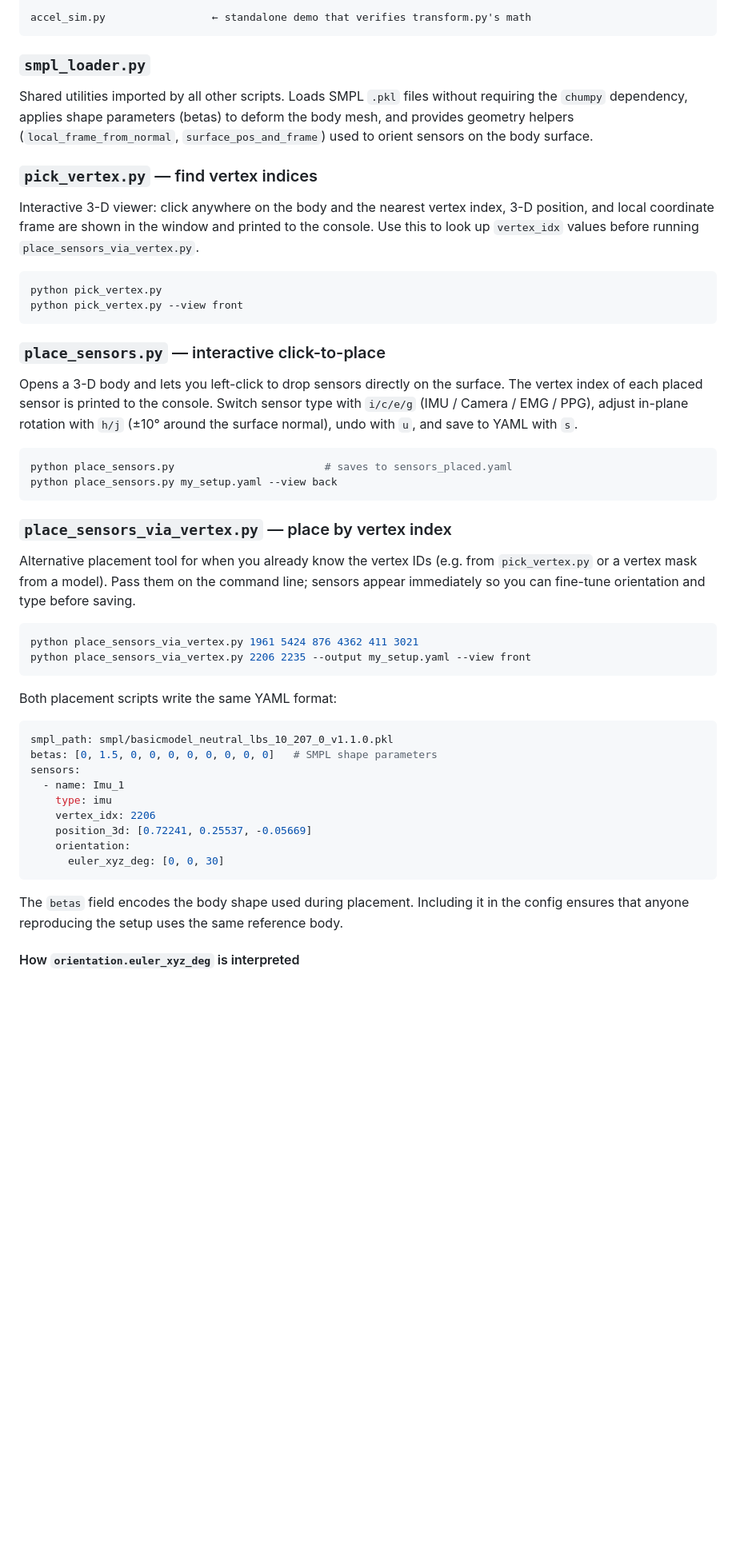
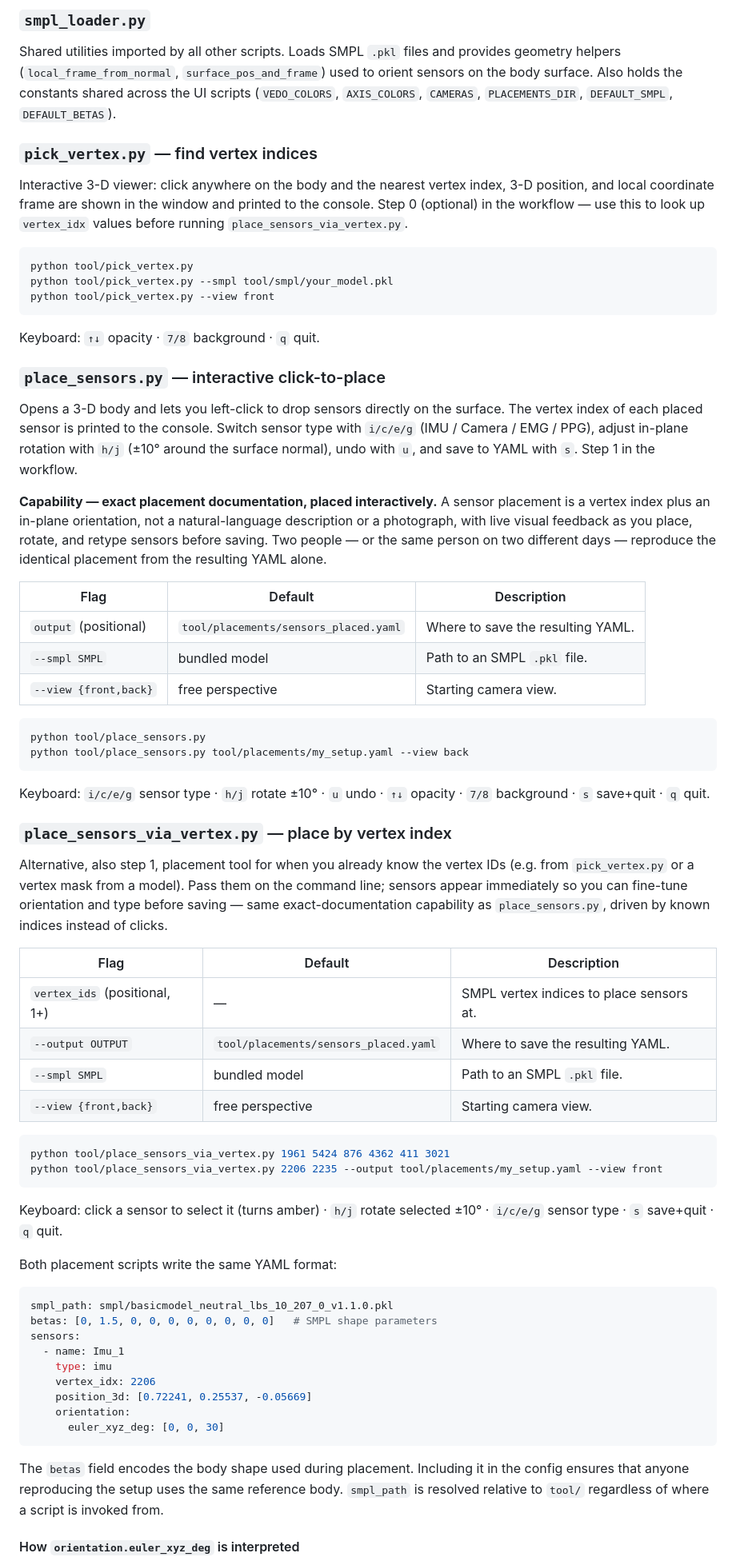
Before and after one commit to rilink/SMPLyReproducible, a Markdown page: README.md, the part around one of its changes. Shown at 80% size. Drawn GitHub-style; blank space fills up the shorter version.

````diff
--- a/README.md
+++ b/README.md
@@ -60,33 +62,52 @@ smpl_loader.py               ← shared foundation, imported by everything else
 
-accel_sim.py                 ← standalone demo that verifies transform.py's math
+### `smpl_loader.py`
+Shared utilities imported by all other scripts. Loads SMPL `.pkl` files and provides geometry helpers (`local_frame_from_normal`, `surface_pos_and_frame`) used to orient sensors on the body surface. Also holds the constants shared across the UI scripts (`VEDO_COLORS`, `AXIS_COLORS`, `CAMERAS`, `PLACEMENTS_DIR`, `DEFAULT_SMPL`, `DEFAULT_BETAS`).
+
+### `pick_vertex.py` — find vertex indices
+Interactive 3-D viewer: click anywhere on the body and the nearest vertex index, 3-D position, and local coordinate frame are shown in the window and printed to the console. Step 0 (optional) in the workflow — use this to look up `vertex_idx` values before running `place_sensors_via_vertex.py`.
+
+```bash
+python tool/pick_vertex.py
+python tool/pick_vertex.py --smpl tool/smpl/your_model.pkl
+python tool/pick_vertex.py --view front
 ```
 
-### `smpl_loader.py`
-Shared utilities imported by all other scripts. Loads SMPL `.pkl` files without requiring the `chumpy` dependency, applies shape parameters (betas) to deform the body mesh, and provides geometry helpers (`local_frame_from_normal`, `surface_pos_and_frame`) used to orient sensors on the body surface.
+Keyboard: `↑↓` opacity · `7/8` background · `q` quit.
 
-### `pick_vertex.py` — find vertex indices
-Interactive 3-D viewer: click anywhere on the body and the nearest vertex index, 3-D position, and local coordinate frame are shown in the window and printed to the console. Use this to look up `vertex_idx` values before running `place_sensors_via_vertex.py`.
+### `place_sensors.py` — interactive click-to-place
+Opens a 3-D body and lets you left-click to drop sensors directly on the surface. The vertex index of each placed sensor is printed to the console. Switch sensor type with `i/c/e/g` (IMU / Camera / EMG / PPG), adjust in-plane rotation with `h/j` (±10° around the surface normal), undo with `u`, and save to YAML with `s`. Step 1 in the workflow.
+
+**Capability — exact placement documentation, placed interactively.** A sensor placement is a vertex index plus an in-plane orientation, not a natural-language description or a photograph, with live visual feedback as you place, rotate, and retype sensors before saving. Two people — or the same person on two different days — reproduce the identical placement from the resulting YAML alone.
+
+| Flag | Default | Description |
+|---|---|---|
+| `output` (positional) | `tool/placements/sensors_placed.yaml` | Where to save the resulting YAML. |
+| `--smpl SMPL` | bundled model | Path to an SMPL `.pkl` file. |
+| `--view {front,back}` | free perspective | Starting camera view. |
 
 ```bash
-python pick_vertex.py
-python pick_vertex.py --view front
+python tool/place_sensors.py
+python tool/place_sensors.py tool/placements/my_setup.yaml --view back
 ```
 
-### `place_sensors.py` — interactive click-to-place
-Opens a 3-D body and lets you left-click to drop sensors directly on the surface. The vertex index of each placed sensor is printed to the console. Switch sensor type with `i/c/e/g` (IMU / Camera / EMG / PPG), adjust in-plane rotation with `h/j` (±10° around the surface normal), undo with `u`, and save to YAML with `s`.
+Keyboard: `i/c/e/g` sensor type · `h/j` rotate ±10° · `u` undo · `↑↓` opacity · `7/8` background · `s` save+quit · `q` quit.
+
+### `place_sensors_via_vertex.py` — place by vertex index
+Alternative, also step 1, placement tool for when you already know the vertex IDs (e.g. from `pick_vertex.py` or a vertex mask from a model). Pass them on the command line; sensors appear immediately so you can fine-tune orientation and type before saving — same exact-documentation capability as `place_sensors.py`, driven by known indices instead of clicks.
+
+| Flag | Default | Description |
+|---|---|---|
+| `vertex_ids` (positional, 1+) | — | SMPL vertex indices to place sensors at. |
+| `--output OUTPUT` | `tool/placements/sensors_placed.yaml` | Where to save the resulting YAML. |
+| `--smpl SMPL` | bundled model | Path to an SMPL `.pkl` file. |
+| `--view {front,back}` | free perspective | Starting camera view. |
 
 ```bash
-python place_sensors.py                        # saves to sensors_placed.yaml
-python place_sensors.py my_setup.yaml --view back
+python tool/place_sensors_via_vertex.py 1961 5424 876 4362 411 3021
+python tool/place_sensors_via_vertex.py 2206 2235 --output tool/placements/my_setup.yaml --view front
 ```
 
-### `place_sensors_via_vertex.py` — place by vertex index
-Alternative placement tool for when you already know the vertex IDs (e.g. from `pick_vertex.py` or a vertex mask from a model). Pass them on the command line; sensors appear immediately so you can fine-tune orientation and type before saving.
-
-```bash
-python place_sensors_via_vertex.py 1961 5424 876 4362 411 3021
-python place_sensors_via_vertex.py 2206 2235 --output my_setup.yaml --view front
-```
+Keyboard: click a sensor to select it (turns amber) · `h/j` rotate selected ±10° · `i/c/e/g` sensor type · `s` save+quit · `q` quit.
 
 Both placement scripts write the same YAML format:
 
@@ -102,7 +123,7 @@ sensors:
       euler_xyz_deg: [0, 0, 30]
 ```
 
-The `betas` field encodes the body shape used during placement. Including it in the config ensures that anyone reproducing the setup uses the same reference body.
+The `betas` field encodes the body shape used during placement. Including it in the config ensures that anyone reproducing the setup uses the same reference body. `smpl_path` is resolved relative to `tool/` regardless of where a script is invoked from.
 
 #### How `orientation.euler_xyz_deg` is interpreted
 
````
Also changed, not shown: other parts of README.md (+70 -48 lines), figures/sensor_5locations_back.png (added), figures/sensor_5locations_front.png (added), 20 other files.
